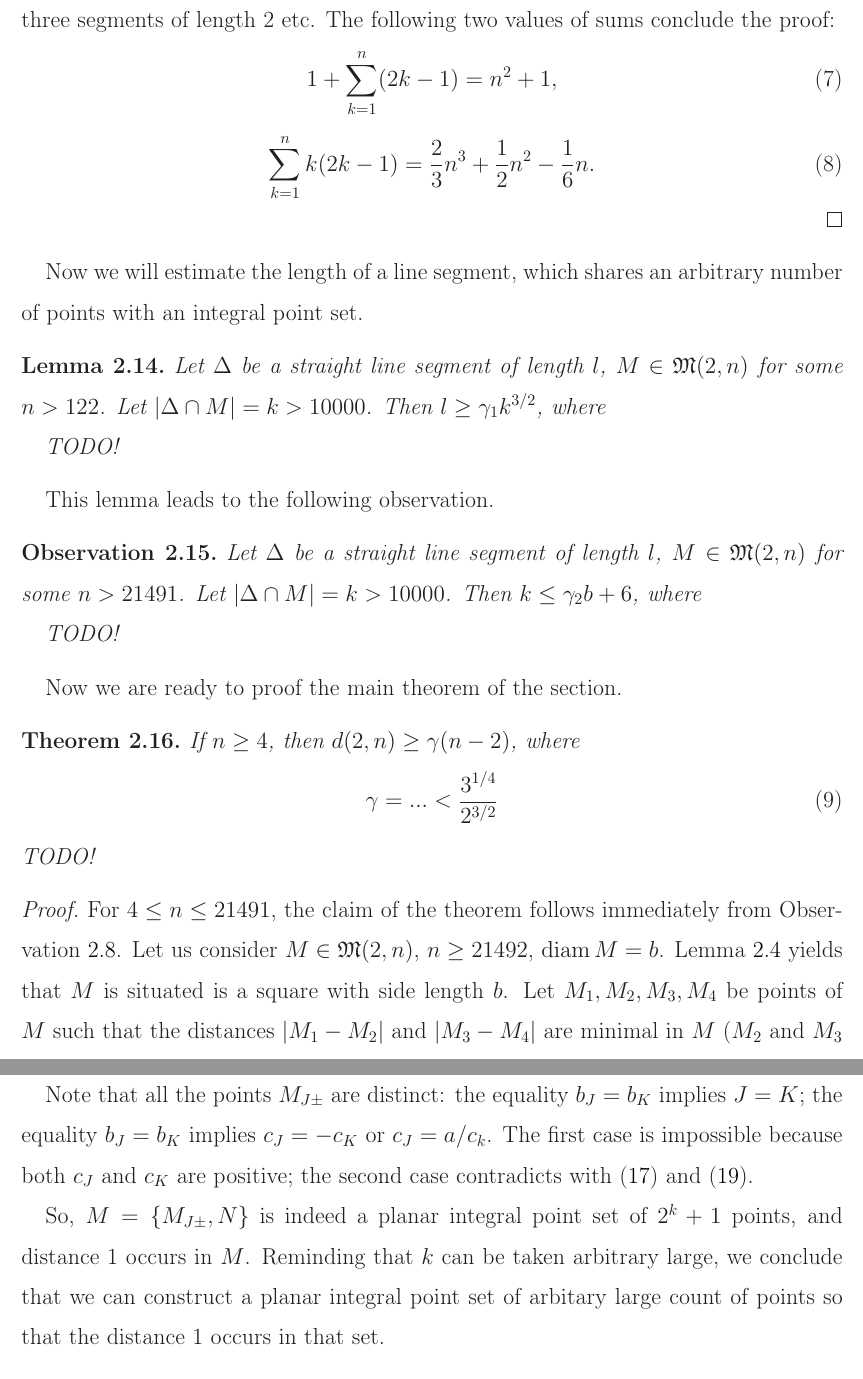
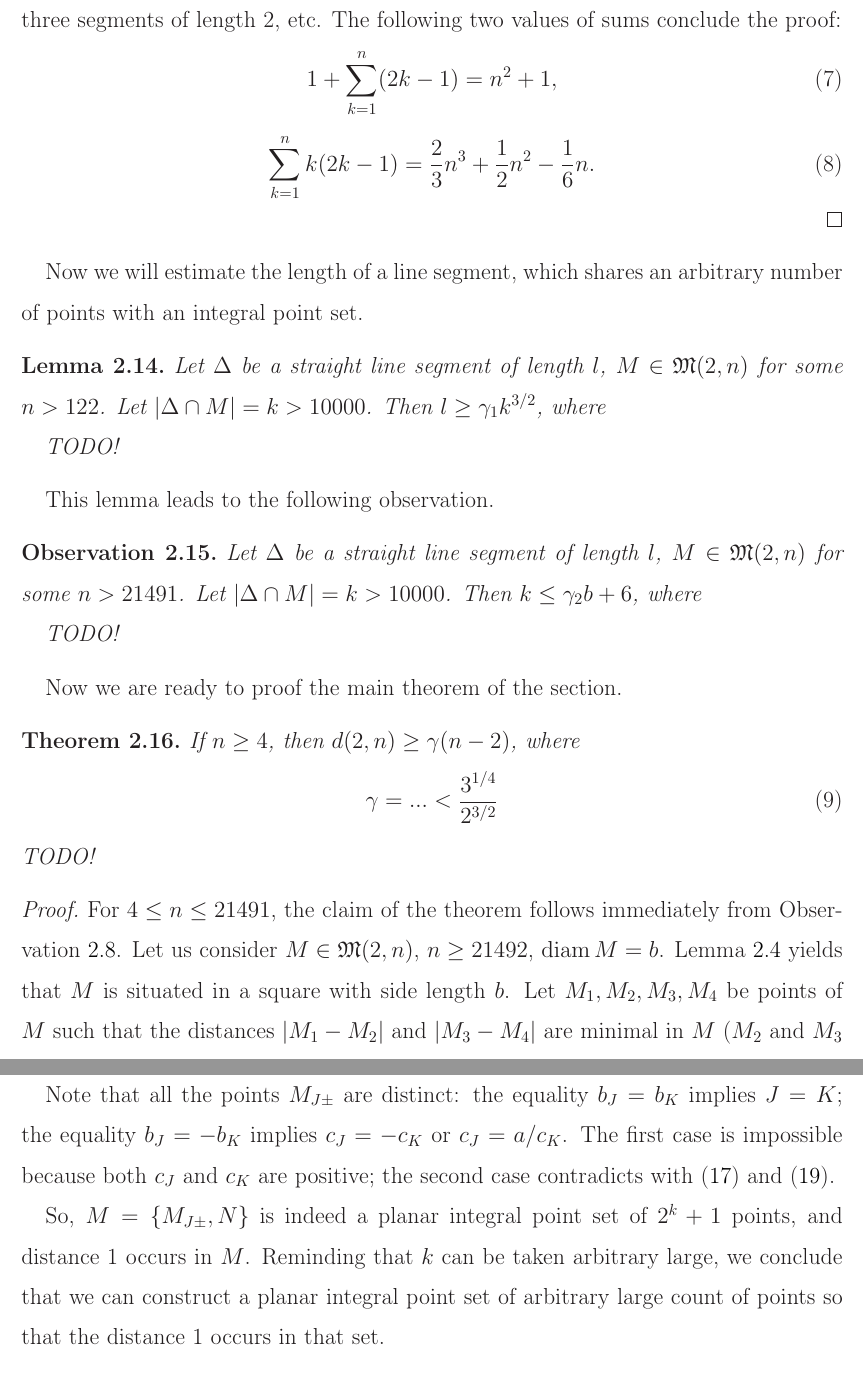
Before and after one commit to nickkolok/sct-statya, a LaTeX document (pps-linear-bound/pps-linear-lower-bound.tex): two parts of pages 5 and 9 of 12, joined at a grey line, cut so that both start at the same text. Compiled offline with LaTeX, dvips and Ghostscript.

Commit message:
Iteration: typos and cosmetics

```diff
--- a/pps-linear-bound/pps-linear-lower-bound.tex
+++ b/pps-linear-bound/pps-linear-lower-bound.tex
@@ -268,7 +268,7 @@ TODO: $|\cdot|$ for length, $\#$ for cardinality?
 	$n^2+1$ points, including the ends of $\Delta$, split the segment $\Delta$ into $n^2$
 	sequential segments $\Delta_i$.
 	Due to Lemma~\ref{lem:2k-1_segments}, there is at most one segment of length 1,
-	at most three segments of length 2 etc.
+	at most three segments of length 2, etc.
 	The following two values of sums conclude the proof:
 	\begin{equation}
 		1 + \sum_{k=1}^n (2k-1) = n^2 + 1
@@ -319,7 +319,7 @@ Now we are ready to proof the main theorem of the section.
 \begin{proof}
 	For $4 \leq n \leq 21491$, the claim of the theorem follows immediately from Observation~\ref{obs:4_leq_n_leq_21491}.
 	Let us consider $M\in \mathfrak{M}(2,n)$, $n \geq 21492$, $\operatorname{diam} M = b$.
-	Lemma~\ref{lem:square_container} yields that $M$ is situated is a square with side length $b$.
+	Lemma~\ref{lem:square_container} yields that $M$ is situated in a square with side length $b$.
 	Let $M_1, M_2, M_3, M_4$ be points of $M$ such that the distances $|M_1-M_2|$ and $|M_3-M_4|$
 	are minimal in $M$ ($M_2$ and $M_3$ may be the same point).
 	Then $|M_1-M_2| \leq b\varphi_{n-1}$ and $|M_3-M_4| \leq b\varphi_{n-1}$.
@@ -526,8 +526,8 @@ Now we will improve the Solymosi's result.
 	\end{equation}
 
 	Note that all the points $M_{J\pm}$ are distinct:
-	the equality $b_J = b_K$ implies $J=K$;
-	the equality $b_J = b_K$ implies $c_J = -c_K$ or $c_J = a / c_k$.
+	the equality $b_J =  b_K$ implies $J=K$;
+	the equality $b_J = -b_K$ implies $c_J = -c_K$ or $c_J = a / c_K$.
 	The first case is impossible because both $c_J$ and $c_K$ are positive;
 	the second case contradicts with~\eqref{eq:a_equiv_3_mod_4} and~\eqref{eq:c_J_equiv_1_mod_4}.
 
@@ -535,7 +535,7 @@ Now we will improve the Solymosi's result.
 	So, $M = \{ M_{J\pm}, N\}$ is indeed a planar integral point set of $2^k+1$ points,
 	and distance 1 occurs in $M$.
 	Reminding that $k$ can be taken arbitrary large, we conclude that we can construct
-	a planar integral point set of arbitary large count of points so that the distance 1 occurs in that set.
+	a planar integral point set of arbitrary large count of points so that the distance 1 occurs in that set.
 \end{construction}
 
 \begin{remark}
```
Also changed, not shown: pps-linear-bound/pps-linear-lower-bound.tex (8 more changed lines).
